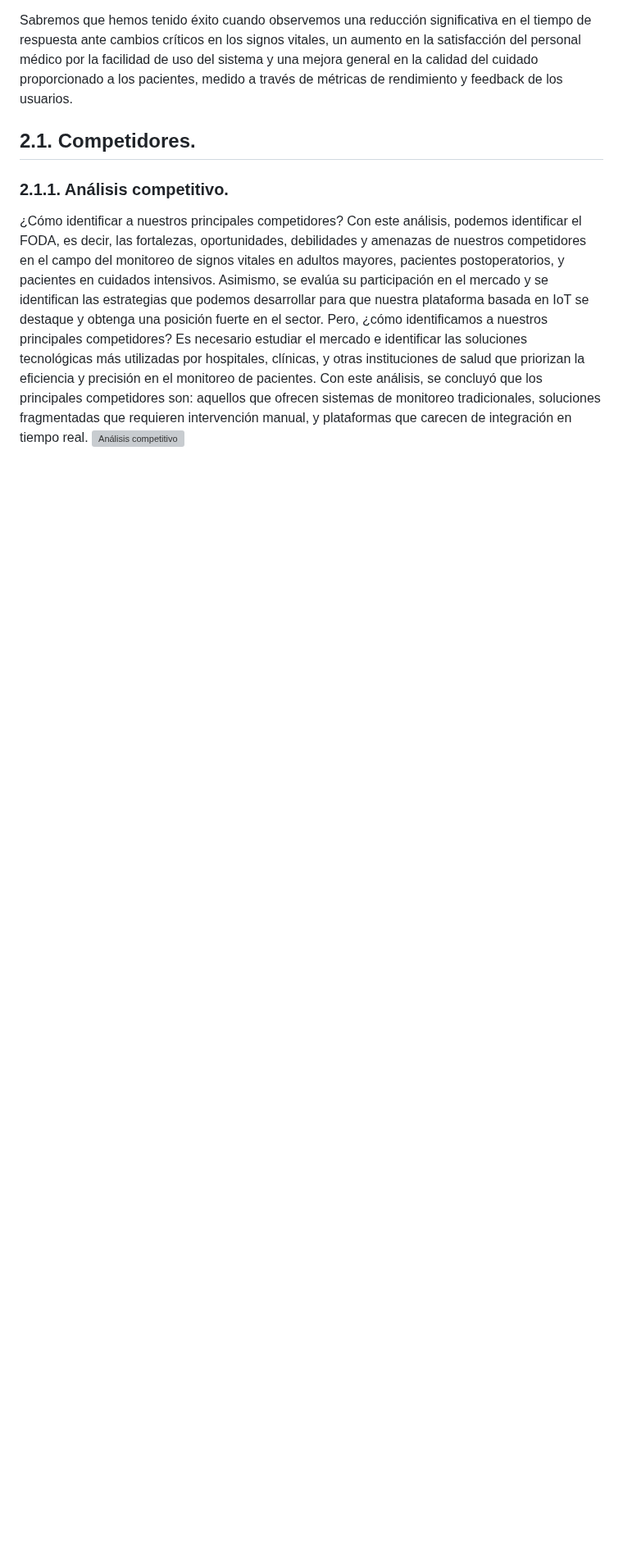
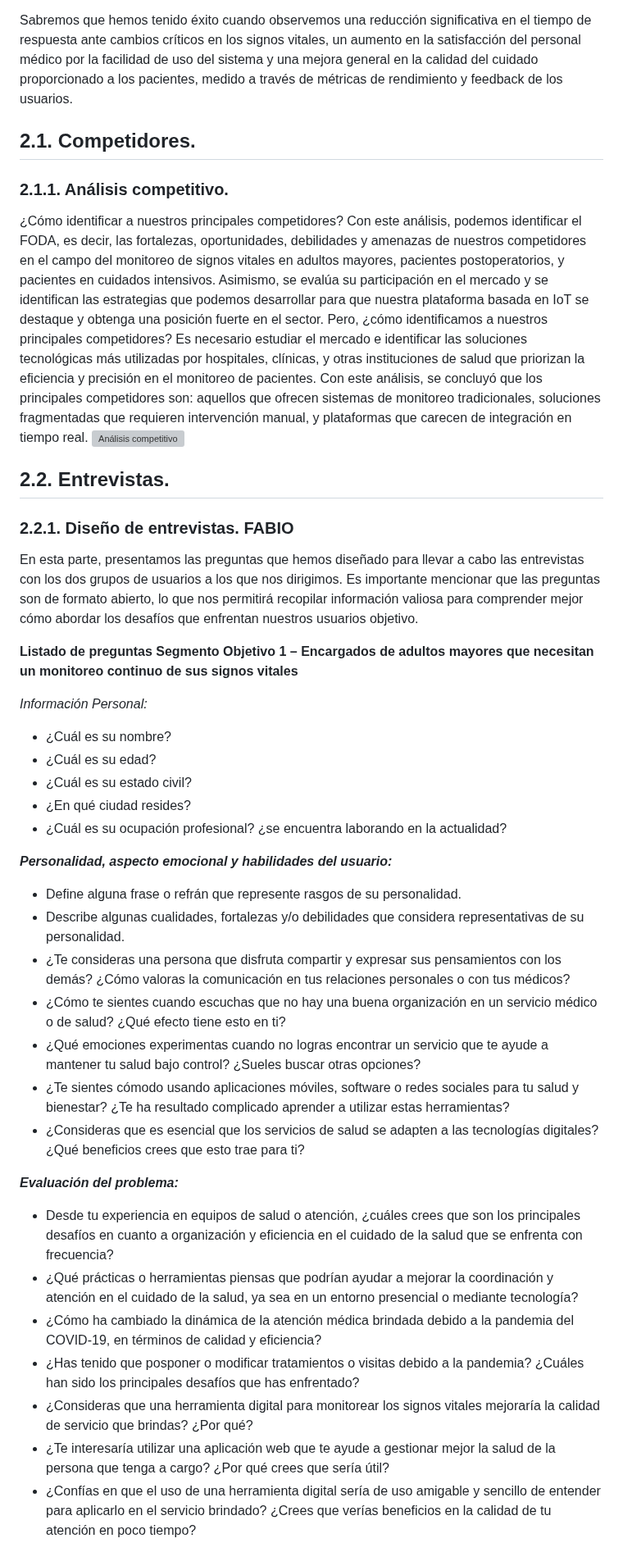
Before and after one commit to TukunTech/DispositivosMoviles, a Markdown page: README.md, the part around one of its changes. Shown at 82% size. Rendered like a GitHub page; blank space fills up the shorter version; grey boxes are pictures that could not be loaded.

Commit message:
docs: README updated

```diff
--- a/README.md
+++ b/README.md
@@ -70,3 +70,38 @@ Sabremos que hemos tenido éxito cuando observemos una reducción significativa
 Con este análisis, podemos identificar el FODA, es decir, las fortalezas, oportunidades, debilidades y amenazas de nuestros competidores en el campo del monitoreo de signos vitales en adultos mayores, pacientes postoperatorios, y pacientes en cuidados intensivos. Asimismo, se evalúa su participación en el mercado y se identifican las estrategias que podemos desarrollar para que nuestra plataforma basada en IoT se destaque y obtenga una posición fuerte en el sector.
 Pero, ¿cómo identificamos a nuestros principales competidores? Es necesario estudiar el mercado e identificar las soluciones tecnológicas más utilizadas por hospitales, clínicas, y otras instituciones de salud que priorizan la eficiencia y precisión en el monitoreo de pacientes. Con este análisis, se concluyó que los principales competidores son: aquellos que ofrecen sistemas de monitoreo tradicionales, soluciones fragmentadas que requieren intervención manual, y plataformas que carecen de integración en tiempo real.
 ![Análisis competitivo](./imgs%20cuadros/Analisis%20competitivo.png)
+
+## 2.2. Entrevistas.
+### 2.2.1. Diseño de entrevistas. FABIO
+En esta parte, presentamos las preguntas que hemos diseñado para llevar a cabo las entrevistas con los dos grupos de usuarios a los que nos dirigimos. Es importante mencionar que las preguntas son de formato abierto, lo que nos permitirá recopilar información valiosa para comprender mejor cómo abordar los desafíos que enfrentan nuestros usuarios objetivo.
+
+**Listado de preguntas Segmento Objetivo 1 – Encargados de adultos mayores que necesitan un monitoreo continuo de sus signos vitales**
+
+_Información Personal:_
+
+- ¿Cuál es su nombre?
+- ¿Cuál es su edad?
+- ¿Cuál es su estado civil?
+- ¿En qué ciudad resides?
+- ¿Cuál es su ocupación profesional? ¿se encuentra laborando en la actualidad?
+
+_**Personalidad, aspecto emocional y habilidades del usuario:**_
+
+- Define alguna frase o refrán que represente rasgos de su personalidad.
+- Describe algunas cualidades, fortalezas y/o debilidades que considera representativas de su personalidad.
+- ¿Te consideras una persona que disfruta compartir y expresar sus pensamientos con los demás? ¿Cómo valoras la comunicación en tus relaciones personales o con tus médicos?
+- ¿Cómo te sientes cuando escuchas que no hay una buena organización en un servicio médico o de salud? ¿Qué efecto tiene esto en ti?
+- ¿Qué emociones experimentas cuando no logras encontrar un servicio que te ayude a mantener tu salud bajo control? ¿Sueles buscar otras opciones?
+- ¿Te sientes cómodo usando aplicaciones móviles, software o redes sociales para tu salud y bienestar? ¿Te ha resultado complicado aprender a utilizar estas herramientas?
+- ¿Consideras que es esencial que los servicios de salud se adapten a las tecnologías digitales? ¿Qué beneficios crees que esto trae para ti?
+
+_**Evaluación del problema:**_
+
+- Desde tu experiencia en equipos de salud o atención, ¿cuáles crees que son los principales desafíos en cuanto a organización y eficiencia en el cuidado de la salud que se enfrenta con frecuencia?
+- ¿Qué prácticas o herramientas piensas que podrían ayudar a mejorar la coordinación y atención en el cuidado de la salud, ya sea en un entorno presencial o mediante tecnología?
+- ¿Cómo ha cambiado la dinámica de la atención médica brindada debido a la pandemia del COVID-19, en términos de calidad y eficiencia?
+- ¿Has tenido que posponer o modificar tratamientos o visitas debido a la pandemia? ¿Cuáles han sido los principales desafíos que has enfrentado?
+- ¿Consideras que una herramienta digital para monitorear los signos vitales mejoraría la calidad de servicio que brindas? ¿Por qué?
+- ¿Te interesaría utilizar una aplicación web que te ayude a gestionar mejor la salud de la persona que tenga a cargo? ¿Por qué crees que sería útil?
+- ¿Confías en que el uso de una herramienta digital sería de uso amigable y sencillo de entender para aplicarlo en el servicio brindado? ¿Crees que verías beneficios en la calidad de tu atención en poco tiempo?
+
```
Also changed, not shown: other parts of README.md (+28 -0 lines).
